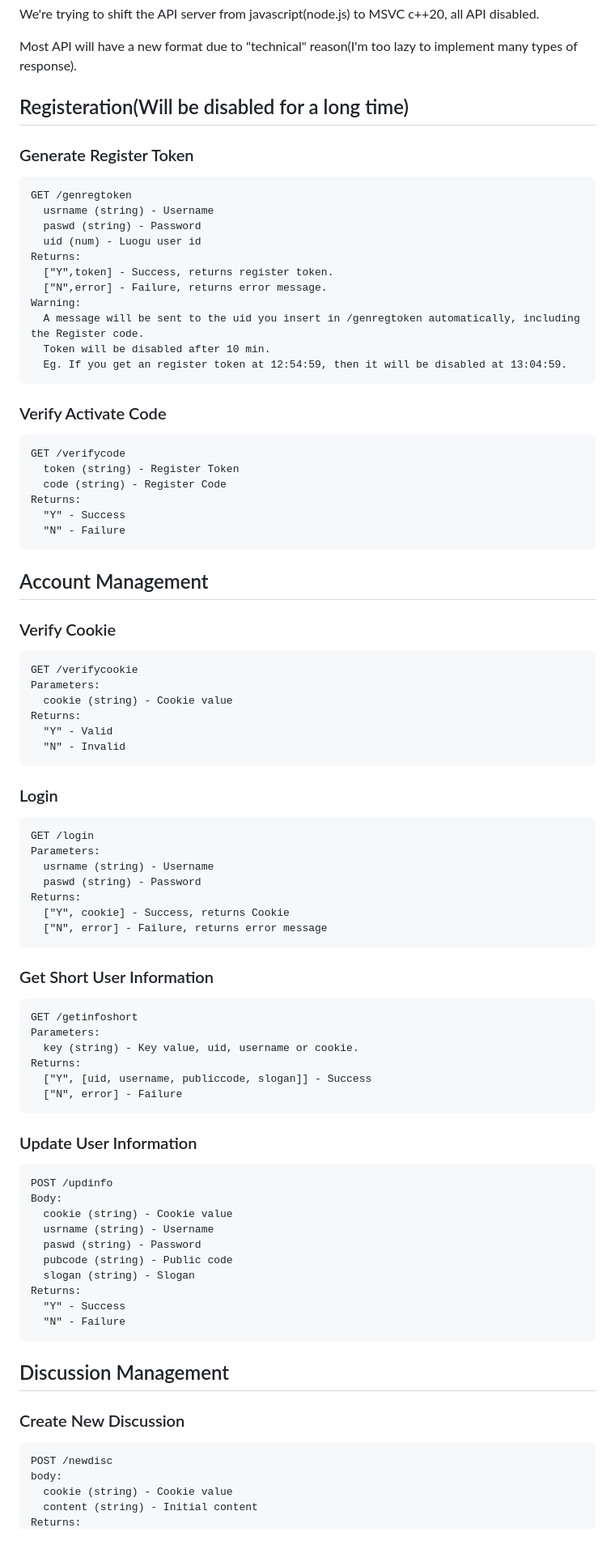
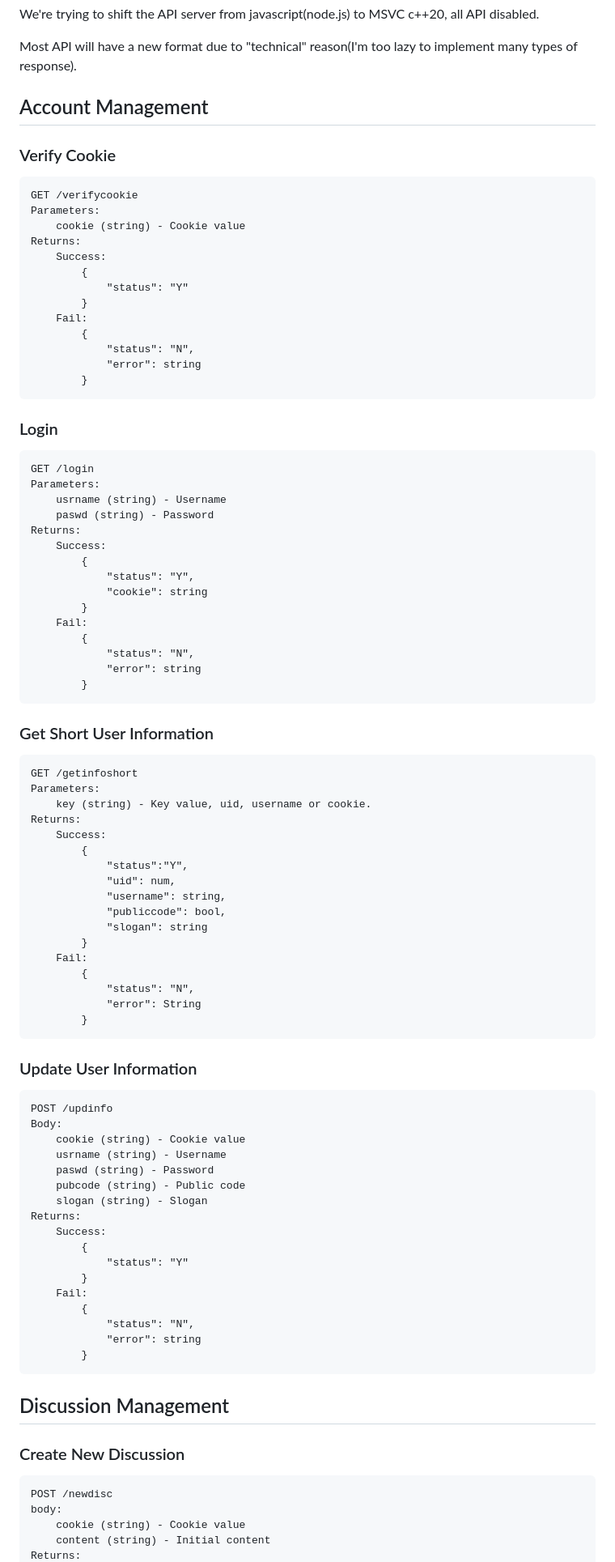
Before and after one commit to chenyichen0420/CBCOJ_Source, a Markdown page: API_docs.md, the part around one of its changes. Shown at 81% size. Rendered like a GitHub page; blank space fills up the shorter version.

````diff
--- a/API_docs.md
+++ b/API_docs.md
@@ -1,33 +1,6 @@
 We're trying to shift the API server from javascript(node.js) to MSVC c++20, all API disabled.
 
 Most API will have a new format due to "technical" reason(I'm too lazy to implement many types of response).
-
-## Registeration(Will be disabled for a long time)
-
-### Generate Register Token
-```
-GET /genregtoken
-  usrname (string) - Username
-  paswd (string) - Password
-  uid (num) - Luogu user id
-Returns:
-  ["Y",token] - Success, returns register token.
-  ["N",error] - Failure, returns error message.
-Warning:
-  A message will be sent to the uid you insert in /genregtoken automatically, including the Register code.
-  Token will be disabled after 10 min.
-  Eg. If you get an register token at 12:54:59, then it will be disabled at 13:04:59.
-```
-
-### Verify Activate Code
-```
-GET /verifycode
-  token (string) - Register Token
-  code (string) - Register Code
-Returns:
-  "Y" - Success
-  "N" - Failure
-```
 
 ## Account Management
 
@@ -35,45 +8,78 @@ Returns:
 ```
 GET /verifycookie
 Parameters:
-  cookie (string) - Cookie value
+	cookie (string) - Cookie value
 Returns:
-  "Y" - Valid
-  "N" - Invalid
+	Success:
+		{
+			"status": "Y"
+		}
+	Fail:
+		{
+			"status": "N",
+			"error": string
+		}
 ```
 
 ### Login
 ```
 GET /login
 Parameters:
-  usrname (string) - Username
-  paswd (string) - Password
+	usrname (string) - Username
+	paswd (string) - Password
 Returns:
-  ["Y", cookie] - Success, returns Cookie
-  ["N", error] - Failure, returns error message
+	Success:
+		{
+			"status": "Y",
+			"cookie": string
+		}
+	Fail:
+		{
+			"status": "N",
+			"error": string
+		}
 ```
 
 ### Get Short User Information
 ```
 GET /getinfoshort
 Parameters:
-  key (string) - Key value, uid, username or cookie.
+	key (string) - Key value, uid, username or cookie.
 Returns:
-  ["Y", [uid, username, publiccode, slogan]] - Success
-  ["N", error] - Failure
+	Success:
+		{
+			"status":"Y",
+			"uid": num,
+			"username": string,
+			"publiccode": bool,
+			"slogan": string
+		}
+	Fail:
+		{
+			"status": "N",
+			"error": String
+		}
 ```
 
 ### Update User Information
 ```
 POST /updinfo
 Body:
-  cookie (string) - Cookie value
-  usrname (string) - Username
-  paswd (string) - Password
-  pubcode (string) - Public code
-  slogan (string) - Slogan
+	cookie (string) - Cookie value
+	usrname (string) - Username
+	paswd (string) - Password
+	pubcode (string) - Public code
+	slogan (string) - Slogan
 Returns:
-  "Y" - Success
-  "N" - Failure
+	Success:
+		{
+			"status": "Y"
+		}
+	Fail:
+		{
+			"status": "N",
+			"error": string
+		}
 ```
 
 ## Discussion Management
@@ -82,6 +88,6 @@ Returns:
 ```
 POST /newdisc
 body:
-  cookie (string) - Cookie value
-  content (string) - Initial content
+	cookie (string) - Cookie value
+	content (string) - Initial content
 Returns:
````
Also changed, not shown: other parts of API_docs.md (+192 -66 lines).
